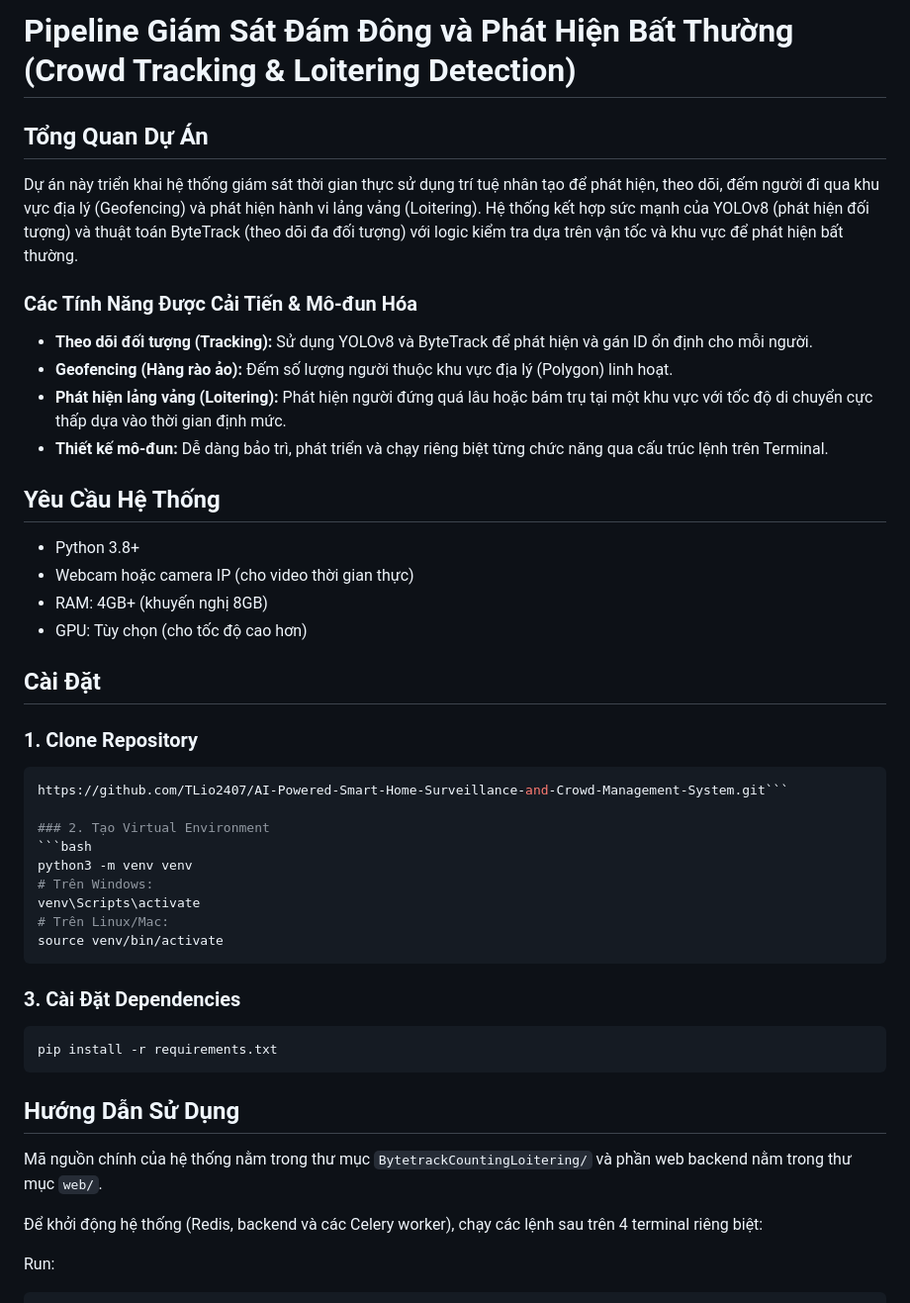
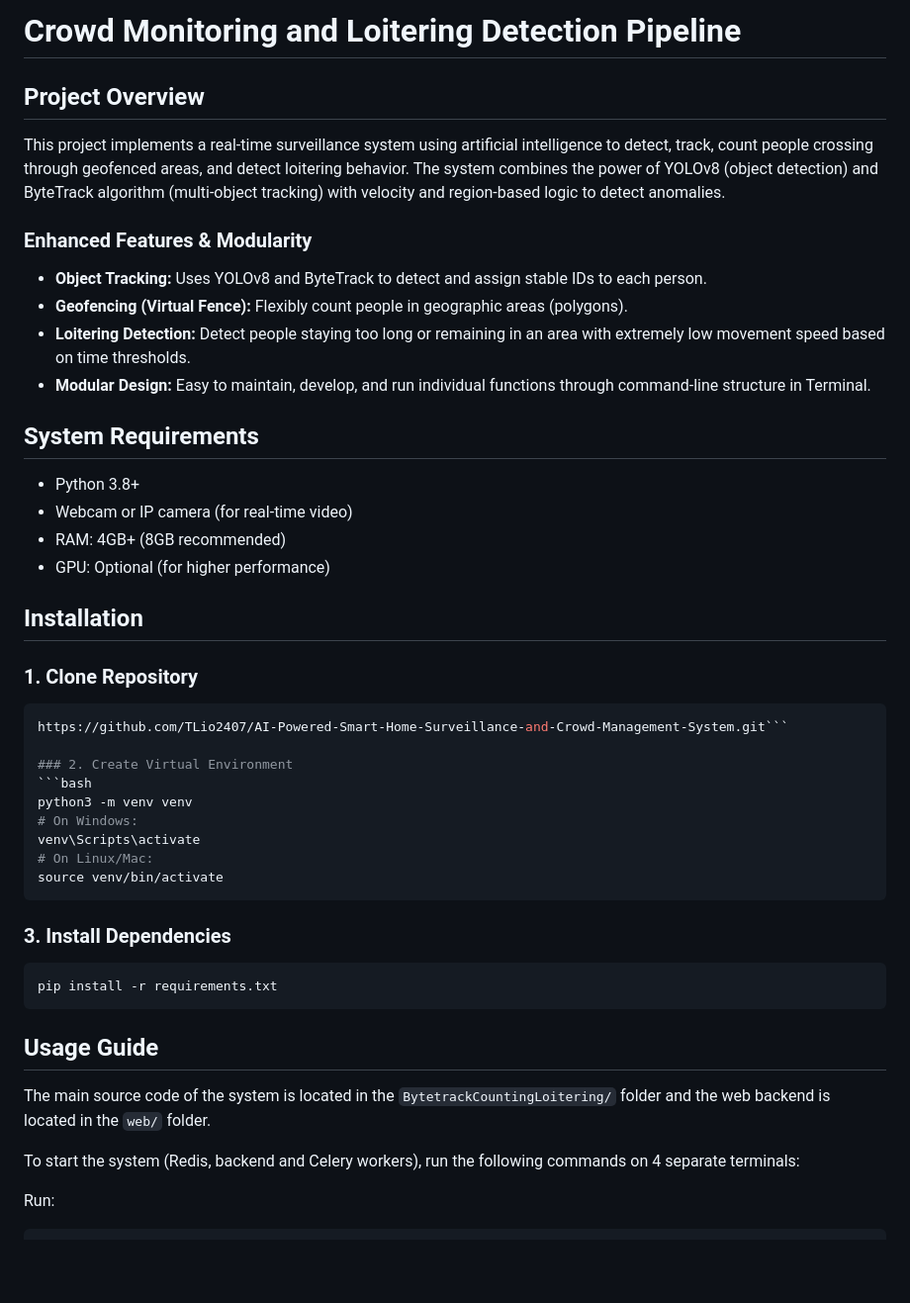
Before and after one commit to TLio2407/AI-Powered-Smart-Home-Surveillance-and-Crowd-Management-System, a Markdown page: README.md, the part around one of its changes. Shown at 99% size. GitHub-like rendering; blank space fills up the shorter version.

````diff
--- a/README.md
+++ b/README.md
@@ -1,45 +1,45 @@
-# Pipeline Giám Sát Đám Đông và Phát Hiện Bất Thường (Crowd Tracking & Loitering Detection)
+# Crowd Monitoring and Loitering Detection Pipeline
 
-## Tổng Quan Dự Án
-Dự án này triển khai hệ thống giám sát thời gian thực sử dụng trí tuệ nhân tạo để phát hiện, theo dõi, đếm người đi qua khu vực địa lý (Geofencing) và phát hiện hành vi lảng vảng (Loitering). Hệ thống kết hợp sức mạnh của YOLOv8 (phát hiện đối tượng) và thuật toán ByteTrack (theo dõi đa đối tượng) với logic kiểm tra dựa trên vận tốc và khu vực để phát hiện bất thường.
+## Project Overview
+This project implements a real-time surveillance system using artificial intelligence to detect, track, count people crossing through geofenced areas, and detect loitering behavior. The system combines the power of YOLOv8 (object detection) and ByteTrack algorithm (multi-object tracking) with velocity and region-based logic to detect anomalies.
 
-### Các Tính Năng Được Cải Tiến & Mô-đun Hóa
-- **Theo dõi đối tượng (Tracking):** Sử dụng YOLOv8 và ByteTrack để phát hiện và gán ID ổn định cho mỗi người.
-- **Geofencing (Hàng rào ảo):** Đếm số lượng người thuộc khu vực địa lý (Polygon) linh hoạt.
-- **Phát hiện lảng vảng (Loitering):** Phát hiện người đứng quá lâu hoặc bám trụ tại một khu vực với tốc độ di chuyển cực thấp dựa vào thời gian định mức.
-- **Thiết kế mô-đun:** Dễ dàng bảo trì, phát triển và chạy riêng biệt từng chức năng qua cấu trúc lệnh trên Terminal.
+### Enhanced Features & Modularity
+- **Object Tracking:** Uses YOLOv8 and ByteTrack to detect and assign stable IDs to each person.
+- **Geofencing (Virtual Fence):** Flexibly count people in geographic areas (polygons).
+- **Loitering Detection:** Detect people staying too long or remaining in an area with extremely low movement speed based on time thresholds.
+- **Modular Design:** Easy to maintain, develop, and run individual functions through command-line structure in Terminal.
 
-## Yêu Cầu Hệ Thống
+## System Requirements
 - Python 3.8+
-- Webcam hoặc camera IP (cho video thời gian thực)
-- RAM: 4GB+ (khuyến nghị 8GB)
-- GPU: Tùy chọn (cho tốc độ cao hơn)
+- Webcam or IP camera (for real-time video)
+- RAM: 4GB+ (8GB recommended)
+- GPU: Optional (for higher performance)
 
-## Cài Đặt
+## Installation
 
 ### 1. Clone Repository
 ```bash
 https://github.com/TLio2407/AI-Powered-Smart-Home-Surveillance-and-Crowd-Management-System.git```
 
-### 2. Tạo Virtual Environment
+### 2. Create Virtual Environment
 ```bash
 python3 -m venv venv
-# Trên Windows:
+# On Windows:
 venv\Scripts\activate
-# Trên Linux/Mac:
+# On Linux/Mac:
 source venv/bin/activate
 ```
 
-### 3. Cài Đặt Dependencies
+### 3. Install Dependencies
 ```bash
 pip install -r requirements.txt
 ```
 
-## Hướng Dẫn Sử Dụng
+## Usage Guide
 
-Mã nguồn chính của hệ thống nằm trong thư mục `BytetrackCountingLoitering/` và phần web backend nằm trong thư mục `web/`.
+The main source code of the system is located in the `BytetrackCountingLoitering/` folder and the web backend is located in the `web/` folder.
 
-Để khởi động hệ thống (Redis, backend và các Celery worker), chạy các lệnh sau trên 4 terminal riêng biệt:
+To start the system (Redis, backend and Celery workers), run the following commands on 4 separate terminals:
 
 Run:
 
````
Also changed, not shown: other parts of README.md (+35 -35 lines).
